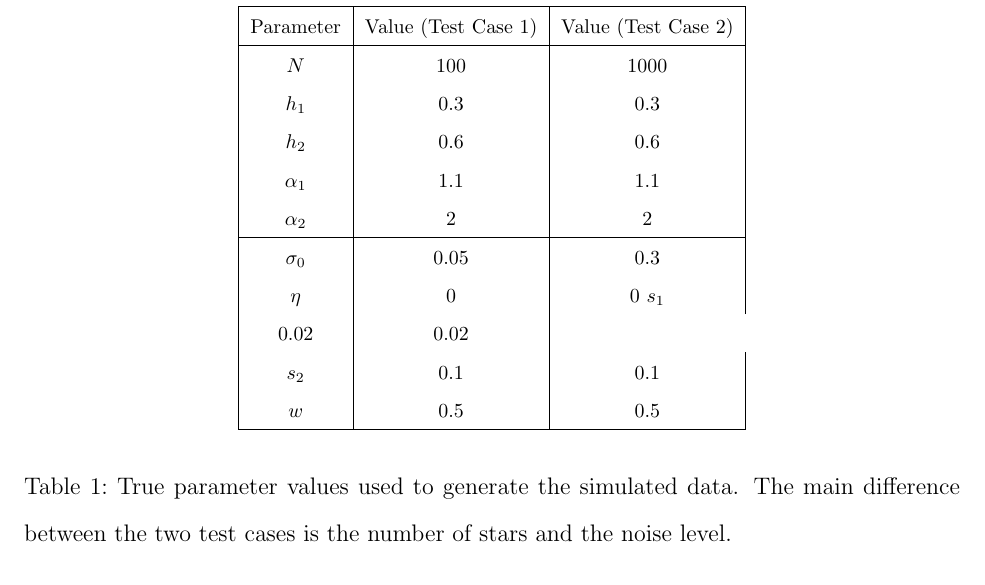
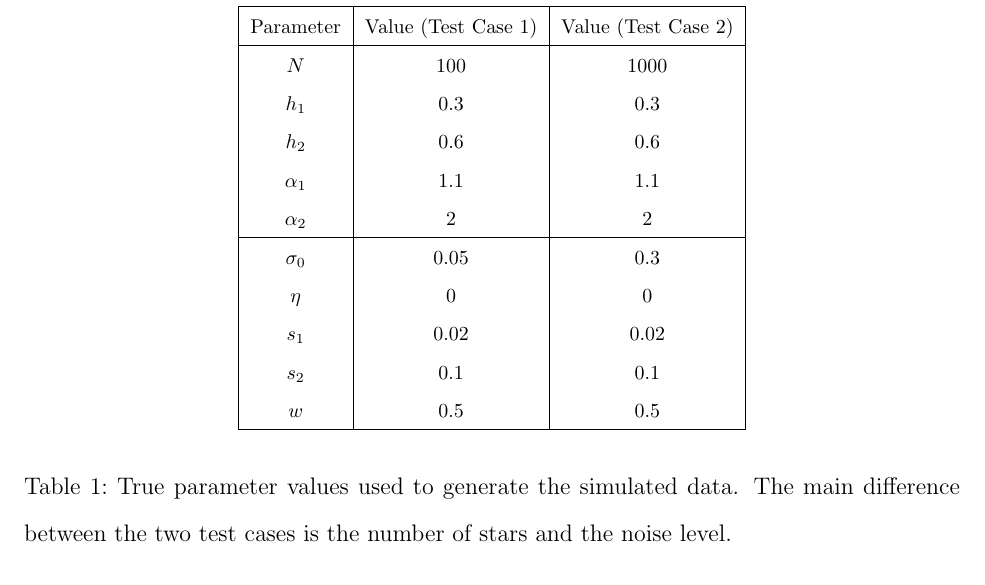
Before and after one commit to dfm/Star-Field, a LaTeX paper (paper/ms.tex): part of page 13 of 27, cut so that both start at the same text. Compiled offline with pdfLaTeX.

Commit message:
Fixed table

```diff
--- a/paper/ms.tex
+++ b/paper/ms.tex
@@ -391,7 +391,7 @@ $\alpha_1$ & 1.1 & 1.1\\
 $\alpha_2$ & 2 & 2\\
 \hline
 $\sigma_0$ & 0.05 & 0.3\\
-$\eta$ & 0 & 0
+$\eta$ & 0 & 0 \\
 $s_1$ & 0.02 & 0.02\\
 $s_2$ & 0.1 & 0.1\\
 $w$ & 0.5 & 0.5\\
```
